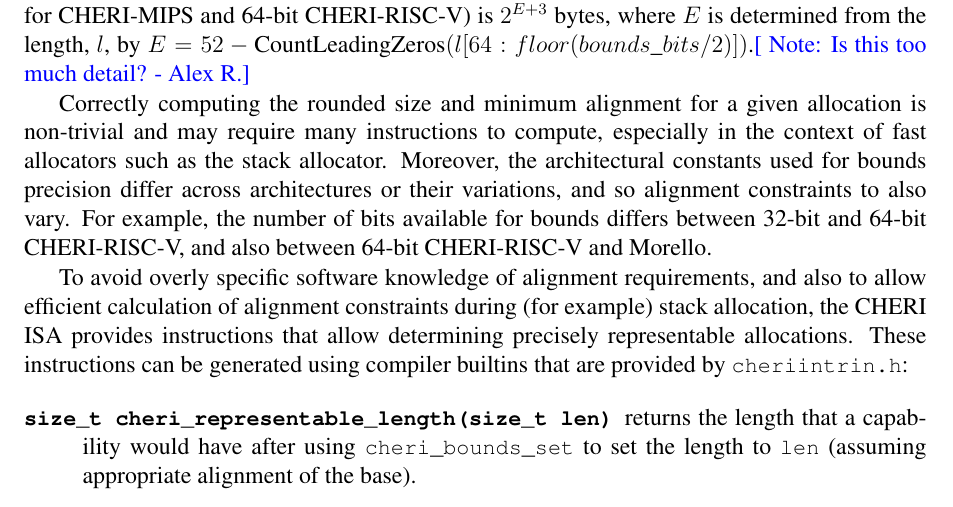
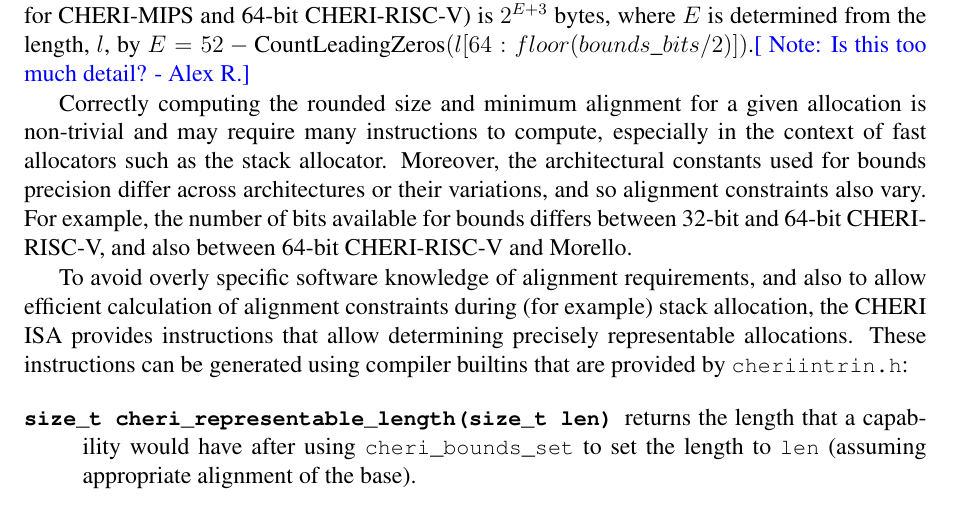
Before and after one commit to CTSRD-CHERI/cheri-c-programming, a LaTeX paper (cheri-c-programming.tex): part of page 29 of 33, cut so that both start at the same text. Compiled offline with pdfLaTeX.

Commit message:
Remove stray word

```diff
--- a/cheri-c-programming.tex
+++ b/cheri-c-programming.tex
@@ -1778,7 +1778,7 @@ Correctly computing the rounded size and minimum alignment for a given
 allocation is non-trivial and may require many instructions to compute,
 especially in the context of fast allocators such as the stack allocator.
 Moreover, the architectural constants used for bounds precision differ across
-architectures or their variations, and so alignment constraints to also vary.
+architectures or their variations, and so alignment constraints also vary.
 For example, the number of bits available for bounds differs between 32-bit and
 64-bit CHERI-RISC-V, and also between 64-bit CHERI-RISC-V and Morello.
 
```
